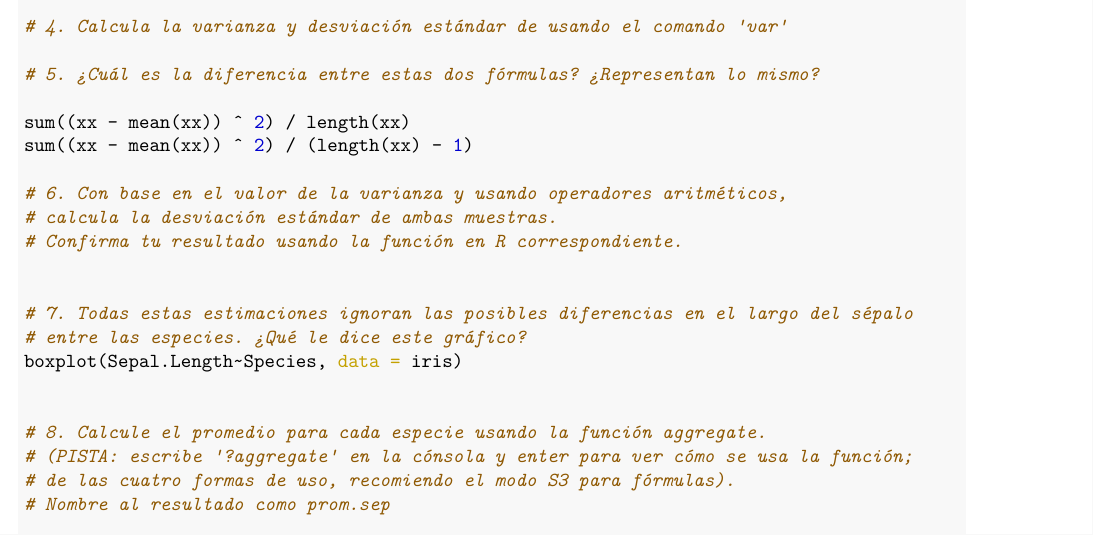
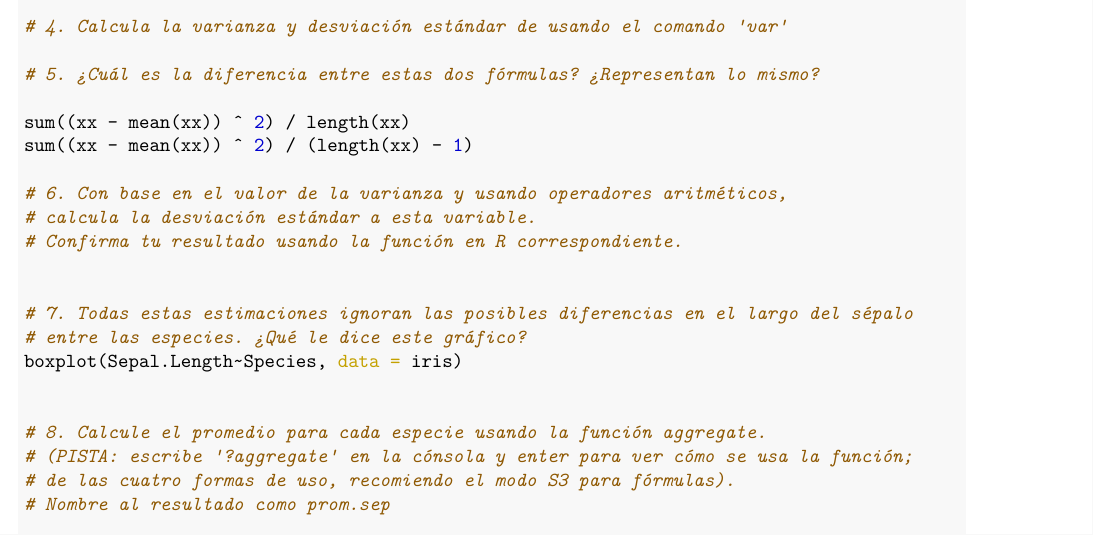
Before and after one commit to edlinguerra/IMM_R, an R Markdown document (Lab1/Lab1.Rmd): part of page 7 of 9, cut so that both start at the same text. The pictures show the output file Lab1/Lab1.pdf that the author committed with the source.

Commit message:
ajuste de actividad básica a documeno tipo Markdown

```diff
--- a/Lab1/Lab1.Rmd
+++ b/Lab1/Lab1.Rmd
@@ -318,7 +318,7 @@ sum((xx - mean(xx)) ^ 2) / length(xx)
 sum((xx - mean(xx)) ^ 2) / (length(xx) - 1)
 
 # 6. Con base en el valor de la varianza y usando operadores aritméticos,
-# calcula la desviación estándar de ambas muestras.
+# calcula la desviación estándar a esta variable.
 # Confirma tu resultado usando la función en R correspondiente.
 
 
```
Also changed, not shown: Lab1/Lab1.pdf.
